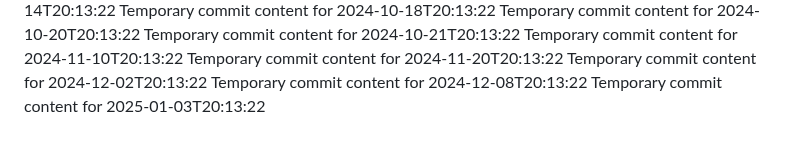
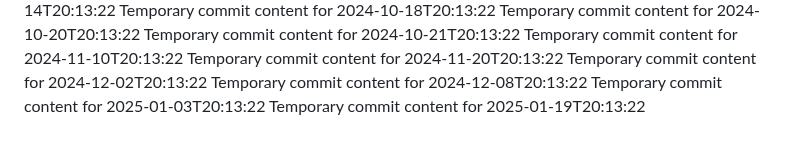
Before and after one commit to alvinirving/cloud-762-g, a Markdown page: report.md, the part around the change. GitHub-like rendering.

```diff
--- a/report.md
+++ b/report.md
@@ -79,3 +79,4 @@ Temporary commit content for 2024-11-20T20:13:22
 Temporary commit content for 2024-12-02T20:13:22
 Temporary commit content for 2024-12-08T20:13:22
 Temporary commit content for 2025-01-03T20:13:22
+Temporary commit content for 2025-01-19T20:13:22
```
